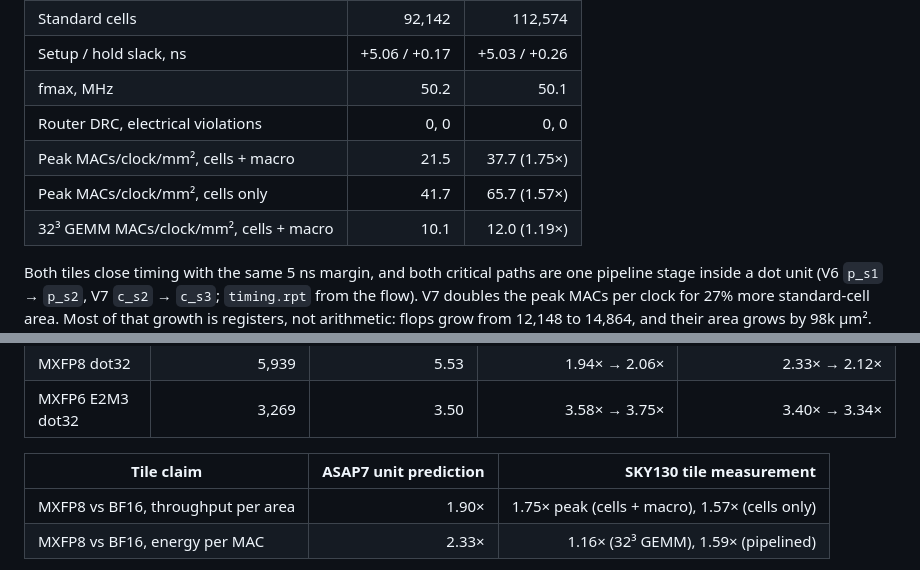
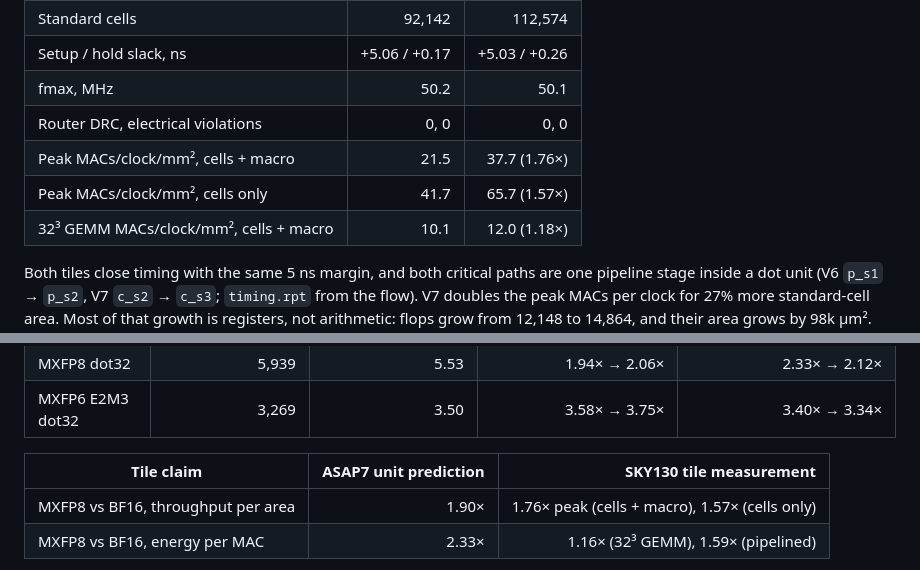
Before and after one commit to NicholasUnruh/openroad-chip-lab, a Markdown page: docs/v7-results.md, 2 parts joined by grey strips. GitHub-like rendering.

```diff
--- a/docs/v7-results.md
+++ b/docs/v7-results.md
@@ -55,9 +55,9 @@ V7 uses V6's flow, 25 ns clock, SRAM macro placement and power grid. Only the di
 | Setup / hold slack, ns | +5.06 / +0.17 | +5.03 / +0.26 |
 | fmax, MHz | 50.2 | 50.1 |
 | Router DRC, electrical violations | 0, 0 | 0, 0 |
-| Peak MACs/clock/mm², cells + macro | 21.5 | 37.7 (1.75×) |
+| Peak MACs/clock/mm², cells + macro | 21.5 | 37.7 (1.76×) |
 | Peak MACs/clock/mm², cells only | 41.7 | 65.7 (1.57×) |
-| 32³ GEMM MACs/clock/mm², cells + macro | 10.1 | 12.0 (1.19×) |
+| 32³ GEMM MACs/clock/mm², cells + macro | 10.1 | 12.0 (1.18×) |
 
 Both tiles close timing with the same 5 ns margin, and both critical paths are one pipeline stage inside a dot unit (V6 `p_s1` → `p_s2`, V7 `c_s2` → `c_s3`; `timing.rpt` from the flow). V7 doubles the peak MACs per clock for 27% more standard-cell area. Most of that growth is registers, not arithmetic: flops grow from 12,148 to 14,864, and their area grows by 98k µm². V7's two MXFP8 units (273k µm² before placement) are smaller than V6's four BF16 dot units (284k µm²). The tile logic around them grows by 153k µm², because V7 holds 4,352 more operand-register bits ([area by module](physical-flow.md)).
 
@@ -96,7 +96,7 @@ The numerics study ranked formats on routed ASAP7 units ([format cost](journal/2
 
 | Tile claim | ASAP7 unit prediction | SKY130 tile measurement |
 | --- | ---: | ---: |
-| MXFP8 vs BF16, throughput per area | 1.90× | 1.75× peak (cells + macro), 1.57× (cells only) |
+| MXFP8 vs BF16, throughput per area | 1.90× | 1.76× peak (cells + macro), 1.57× (cells only) |
 | MXFP8 vs BF16, energy per MAC | 2.33× | 1.16× (32³ GEMM), 1.59× (pipelined) |
 
 **The ranking holds and the unit ratios transfer.** Every unit ratio agrees across PDKs within 11%, so the ASAP7 study's ordering of BF16, MXFP8 and MXFP6 E2M3 survives a real PDK. All three SKY130 units close at about 100 MHz, because the 10 ns target, not the logic, sets fmax. Their throughput ratios therefore reduce to the area ratios.
```
Also changed, not shown: README.md (+1 -1 lines), docs/journal/2026-11-12-sky130-tile-check.md (+3 -3 lines), docs/journal/img/sky130-check.png (added), 3 other files.
